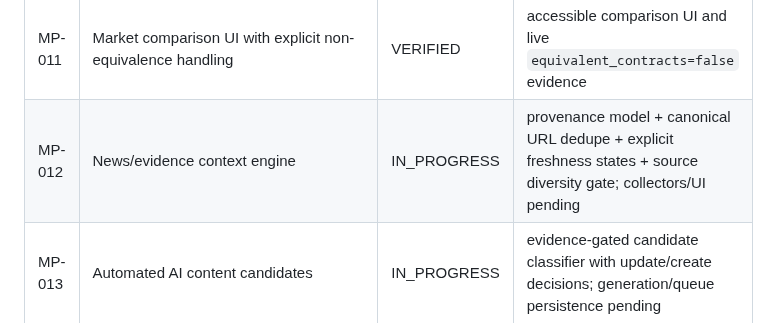
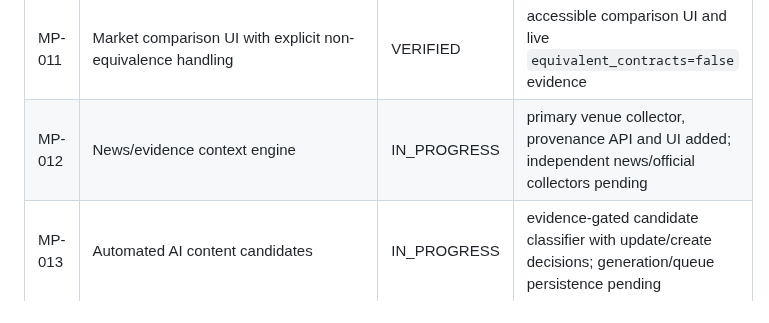
Before and after one commit to dbdanielbaracho/MARKETPULSE, a Markdown page: docs/REQUIREMENTS.md, the part around the change. Drawn GitHub-style.

Commit message:
docs: record evidence collector progress

```diff
--- a/docs/REQUIREMENTS.md
+++ b/docs/REQUIREMENTS.md
@@ -15,7 +15,7 @@ This registry is the scope-control source of truth. A requirement may not disapp
 | MP-009 | Movers/trending discovery | VERIFIED | runtime ranking API/UI and reproducible production evidence in `docs/LIVE_EVIDENCE.md` |
 | MP-010 | Market equivalence must not be inferred from title similarity alone | VERIFIED | fail-closed matcher, adversarial tests, comparison API and deployed evidence |
 | MP-011 | Market comparison UI with explicit non-equivalence handling | VERIFIED | accessible comparison UI and live `equivalent_contracts=false` evidence |
-| MP-012 | News/evidence context engine | IN_PROGRESS | provenance model + canonical URL dedupe + explicit freshness states + source diversity gate; collectors/UI pending |
+| MP-012 | News/evidence context engine | IN_PROGRESS | primary venue collector, provenance API and UI added; independent news/official collectors pending |
 | MP-013 | Automated AI content candidates | IN_PROGRESS | evidence-gated candidate classifier with update/create decisions; generation/queue persistence pending |
 | MP-014 | Automated website publishing | REQUIRED | content lifecycle + rollback |
 | MP-015 | SEO automation | VERIFIED | canonical, Open Graph, JSON-LD, valid robots.txt and sitemap with tests/live evidence |
```
